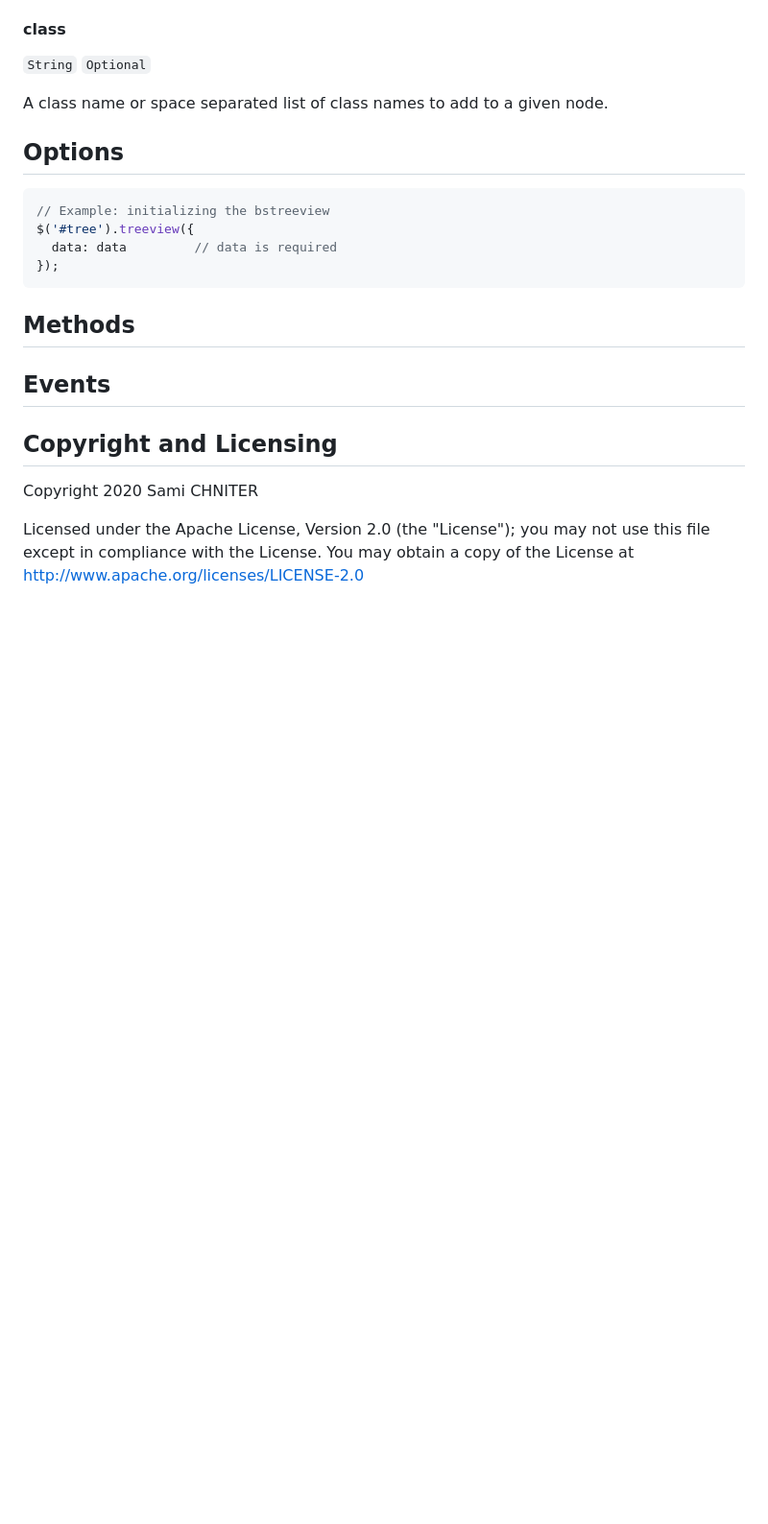
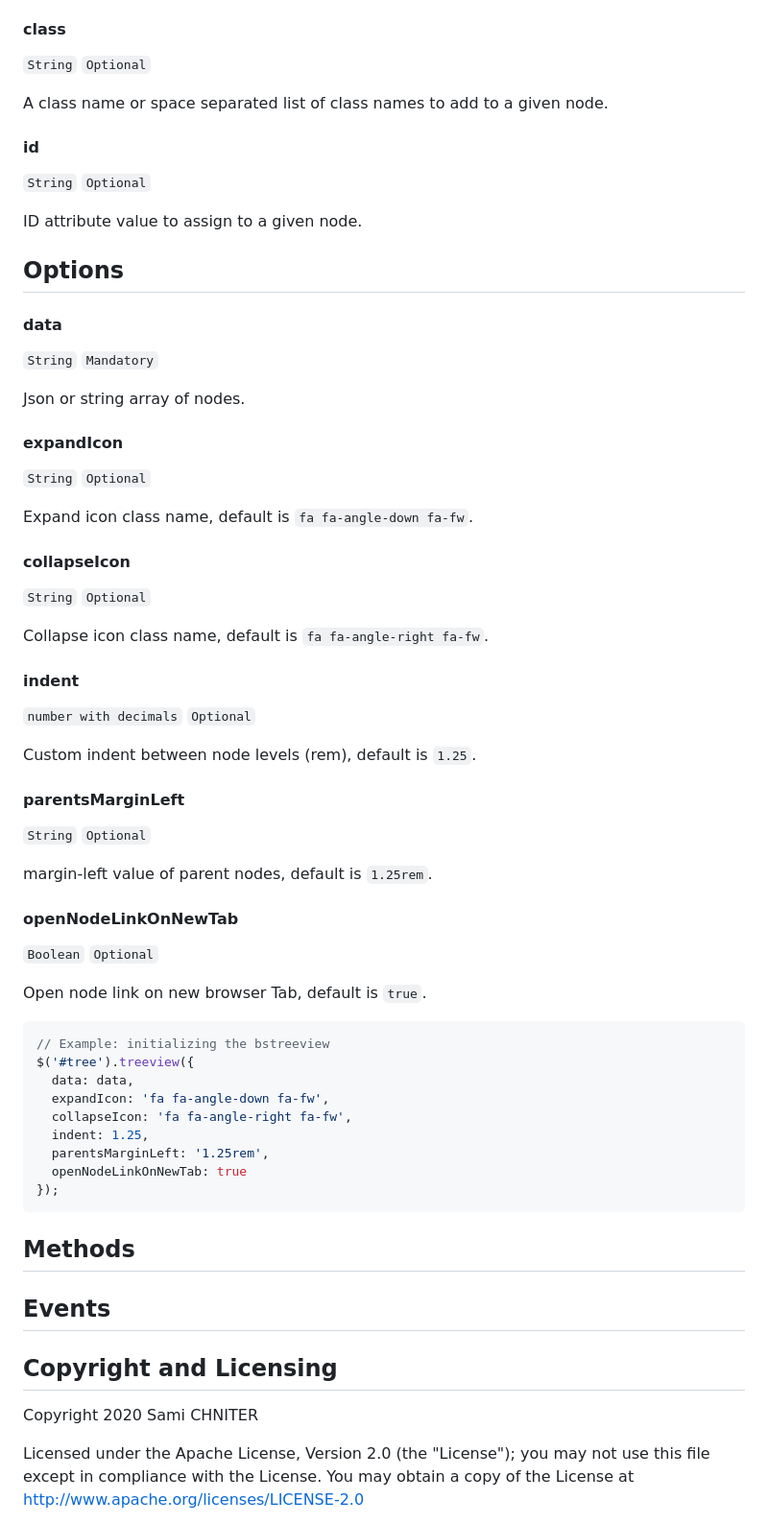
Before and after one commit to chniter/bstreeview, a Markdown page: README.md, the part around the change printed below. Shown: that part at 96% size. Drawn GitHub-style; blank space fills up the shorter version.

````diff
--- a/README.md
+++ b/README.md
@@ -151,14 +145,52 @@ A custom `href` attribute value for a given node.
 
 A class name or space separated list of class names to add to a given node.
 
+#### id
+`String` `Optional`
 
+ID attribute value to assign to a given node.
 
 ## Options
+
+#### data
+`String` `Mandatory`
+
+Json or string array of nodes.
+
+#### expandIcon
+`String` `Optional`
+
+Expand icon class name, default is `fa fa-angle-down fa-fw`.
+
+#### collapseIcon
+`String` `Optional`
+
+Collapse icon class name, default is `fa fa-angle-right fa-fw`.
+
+#### indent
+`number with decimals` `Optional`
+
+Custom indent between node levels (rem), default is `1.25`.
+
+#### parentsMarginLeft
+`String` `Optional`
+
+margin-left value of parent nodes, default is `1.25rem`.
+
+#### openNodeLinkOnNewTab
+`Boolean` `Optional`
+
+Open node link on new browser Tab, default is `true`.
 
 ```javascript
 // Example: initializing the bstreeview
 $('#tree').treeview({
-  data: data         // data is required
+  data: data,
+  expandIcon: 'fa fa-angle-down fa-fw',
+  collapseIcon: 'fa fa-angle-right fa-fw',
+  indent: 1.25,
+  parentsMarginLeft: '1.25rem',
+  openNodeLinkOnNewTab: true
 });
 ```
 
````
Also changed, not shown: other parts of README.md (+2 -8 lines), screeshots/bstreeview.PNG, 7 other files.
